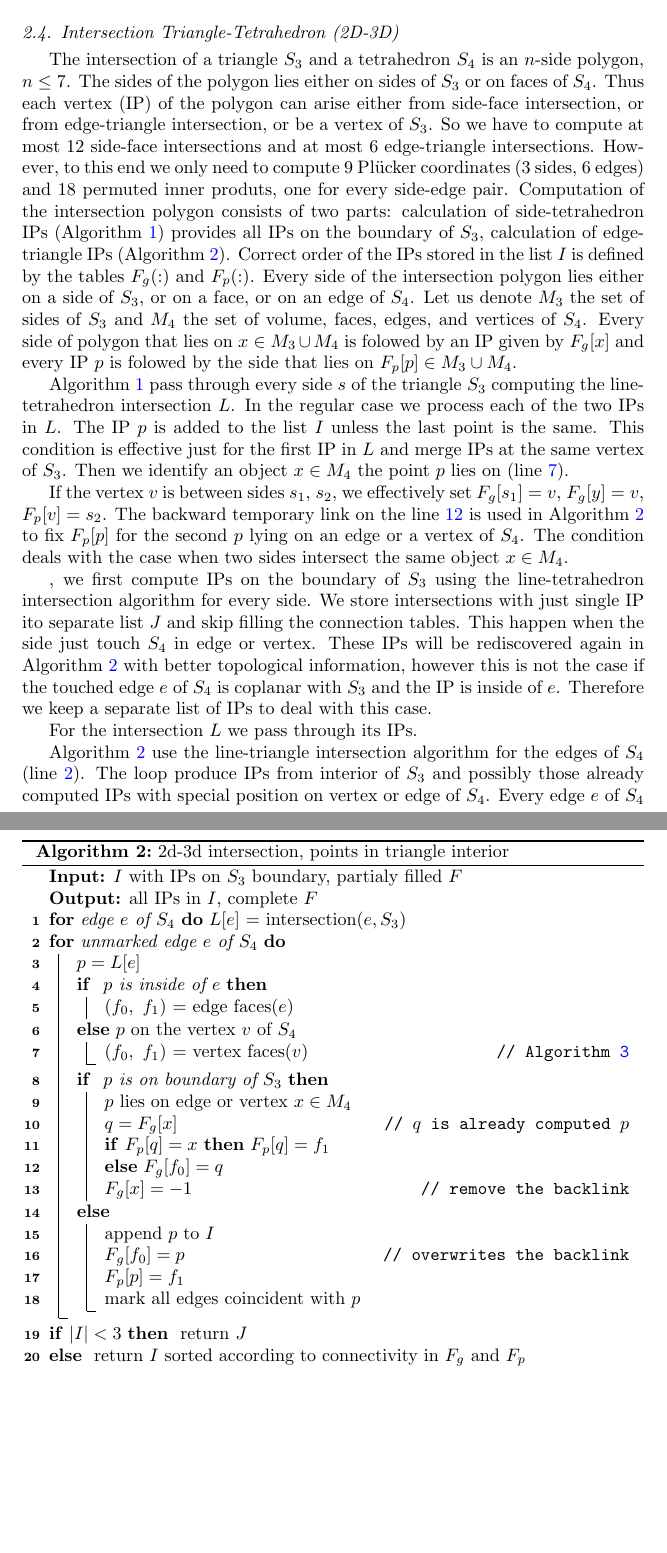
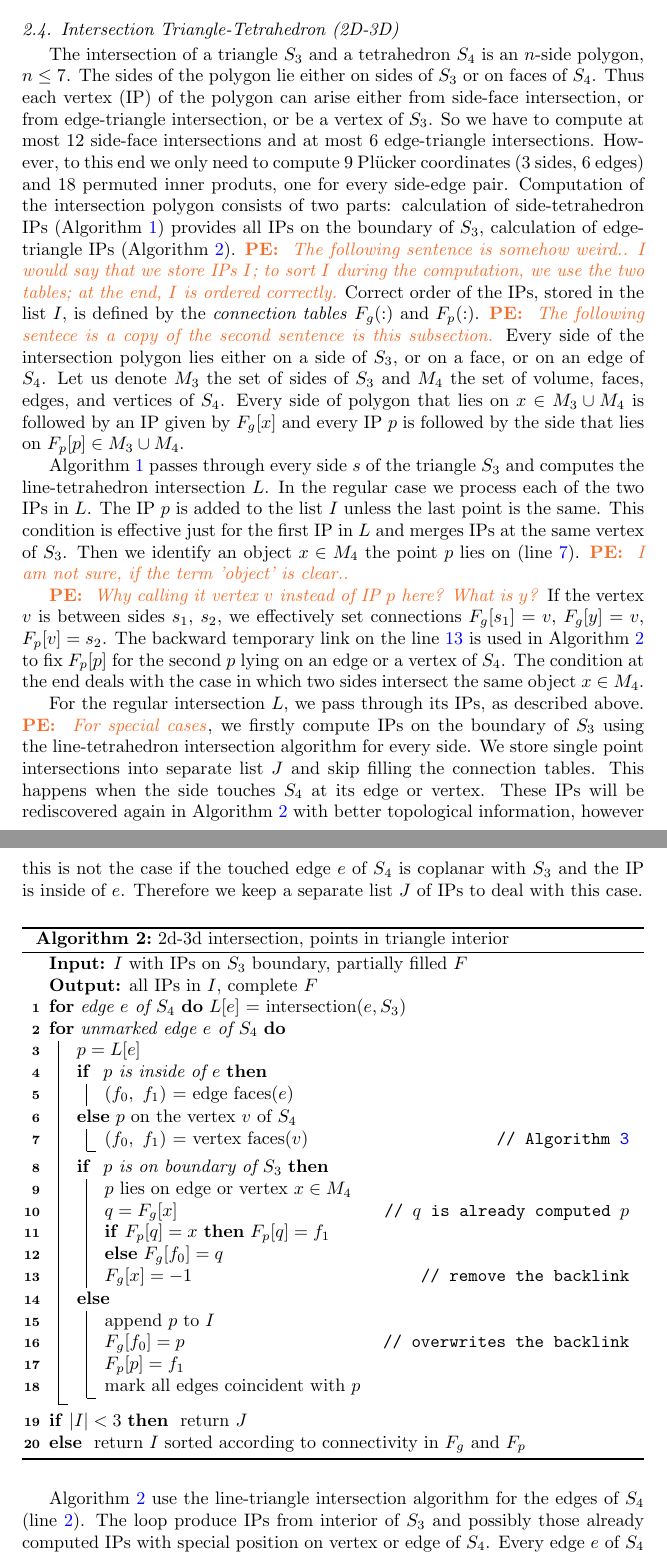
Before and after one commit to jbrezmorf/16_paper_intersections, a LaTeX paper (paper_intersections.tex): two parts of pages 6 and 8 of 15, joined at a grey line, cut so that both start at the same text, the shorter picture padded with empty space. Compiled offline with pdfLaTeX.

Commit message:
Some fixes and comments on algorithm1 of 23d.

```diff
--- a/paper_intersections.tex
+++ b/paper_intersections.tex
@@ -379,17 +379,18 @@ See \cite{fris_dp_2015} for detailed description of all possible cases.
 
 \subsection{Intersection Triangle-Tetrahedron (2D-3D)}
 The intersection of a triangle $S_3$ and a tetrahedron $S_4$ is an $n$-side polygon, $n\le 7$. The sides of the polygon
-lies either on sides of $S_3$ or on faces of $S_4$. Thus each vertex (IP) of the polygon
+lie either on sides of $S_3$ or on faces of $S_4$. Thus each vertex (IP) of the polygon
 can arise either from side-face intersection, or from edge-triangle intersection, or be a vertex of $S_3$.
 So we have to compute at most 12 side-face intersections and at most 6 edge-triangle intersections. However,
 to this end we only need to compute 9 \plucker coordinates (3 sides, 6 edges) and 18 permuted inner produts, one for every side-edge pair.
 Computation of the intersection polygon consists of two parts: calculation of side-tetrahedron IPs (Algorithm \ref{algo:colect_23_ip_triangle})
 provides all IPs on the boundary of $S_3$,
 calculation of edge-triangle IPs (Algorithm \ref{algo:collect_23_ip_edges}).
-Correct order of the IPs stored in the list $I$ is defined by the tables $F_g(:)$ and $F_p(:)$. Every side of the intersection polygon
+\notePE{The following sentence is somehow weird.. I would say that we store IPs $I$; to sort $I$ during the computation, we use the two tables; at the end, $I$ is ordered correctly.}
+Correct order of the IPs, stored in the list $I$, is defined by the \emph{connection tables} $F_g(:)$ and $F_p(:)$. \notePE{The following sentece is a copy of the second sentence is this subsection.} Every side of the intersection polygon
 lies either on a side of $S_3$, or on a face, or on an edge of $S_4$. Let us denote $M_3$ the set of sides of $S_3$ and $M_4$ the set of volume,
-faces, edges, and vertices of $S_4$. Every side of polygon that lies on $x\in M_3\cup M_4$ is folowed by an IP given by $F_g[x]$
-and every IP $p$ is folowed by the side that lies on $F_p[p]\in M_3\cup M_4$.
+faces, edges, and vertices of $S_4$. Every side of polygon that lies on $x\in M_3\cup M_4$ is followed by an IP given by $F_g[x]$
+and every IP $p$ is followed by the side that lies on $F_p[p]\in M_3\cup M_4$.
 
 \begin{algorithm}
   \caption{2d-3d intersection, points on triangle boundary}
@@ -430,25 +430,24 @@ and every IP $p$ is folowed by the side that lies on $F_p[p]\in M_3\cup M_4$.
 \end{algorithm}
 
 
-Algorithm \ref{algo:colect_23_ip_triangle} pass through every side $s$ of the triangle $S_3$ computing the line-tetrahedron intersection $L$.
+Algorithm \ref{algo:colect_23_ip_triangle} passes through every side $s$ of the triangle $S_3$ and computes the line-tetrahedron intersection $L$.
 In the regular case we process each of the two IPs in $L$. The IP $p$ is added to the list $I$ unless the last point is the same.
-This condition is effective just for the first IP in $L$ and merge IPs at the same vertex of $S_3$. Then we identify an object $x\in M_4$ the point
-$p$ lies on (line \ref{line:m4_object}).
+This condition is effective just for the first IP in $L$ and merges IPs at the same vertex of $S_3$. Then we identify an object $x\in M_4$ the point
+$p$ lies on (line \ref{line:m4_object}). \notePE{I am not sure, if the term 'object' is clear..}
 
+\notePE{Why calling it vertex $v$ instead of IP $p$ here? What is $y$?}
 If the vertex $v$ is between sides $s_1$, $s_2$,
-we effectively set $F_g[s_1] = v$, $F_g[y]=v$, $F_p[v] = s_2$. The backward temporary link on the line \ref{line:back_link43}
-is used in Algorithm \ref{algo:collect_23_ip_edges} to fix $F_p[p]$ for the second $p$ lying on an edge or a vertex of $S_4$. The condition deals with the case
-when two sides intersect the same object $x\in M_4$.
+we effectively set connections $F_g[s_1] = v$, $F_g[y]=v$, $F_p[v] = s_2$. The backward temporary link on the line \ref{line:back_link43}
+is used in Algorithm \ref{algo:collect_23_ip_edges} to fix $F_p[p]$ for the second $p$ lying on an edge or a vertex of $S_4$. The condition at the end deals with the case
+in which two sides intersect the same object $x\in M_4$.
 
 
-, we first compute IPs
-on the boundary of $S_3$ using the line-tetrahedron intersection algorithm for every side. We store intersections with just single IP ito separate list $J$
-and skip filling the connection tables. This happen when the side just touch $S_4$ in edge or vertex.
+For the regular intersection $L$, we pass through its IPs, as described above. \notePE{For special cases}, we firstly compute IPs
+on the boundary of $S_3$ using the line-tetrahedron intersection algorithm for every side. We store single point intersections into separate list $J$
+and skip filling the connection tables. This happens when the side touches $S_4$ at its edge or vertex.
 These IPs will be rediscovered again in Algorithm \ref{algo:collect_23_ip_edges} with better topological information, however
 this is not the case if the touched edge $e$ of $S_4$ is coplanar with $S_3$ and the IP is inside of $e$.
-Therefore we keep a separate list of IPs to deal with this case.
-
-For the intersection $L$ we pass through its IPs.
+Therefore we keep a separate list $J$ of IPs to deal with this case.
 
 
 \begin{algorithm}
@@ -457,7 +456,7 @@ For the intersection $L$ we pass through its IPs.
 
   \SetKw{And}{And}
   \DontPrintSemicolon
-  \KwIn{$I$ with IPs on $S_3$ boundary, partialy filled $F$}
+  \KwIn{$I$ with IPs on $S_3$ boundary, partially filled $F$}
   \KwOut{all IPs in $I$, complete $F$}
 
   \nllabel{line:12edges}
```
Also changed, not shown: paper_intersections.pdf, paper_intersections.tex (3 more changed lines).
